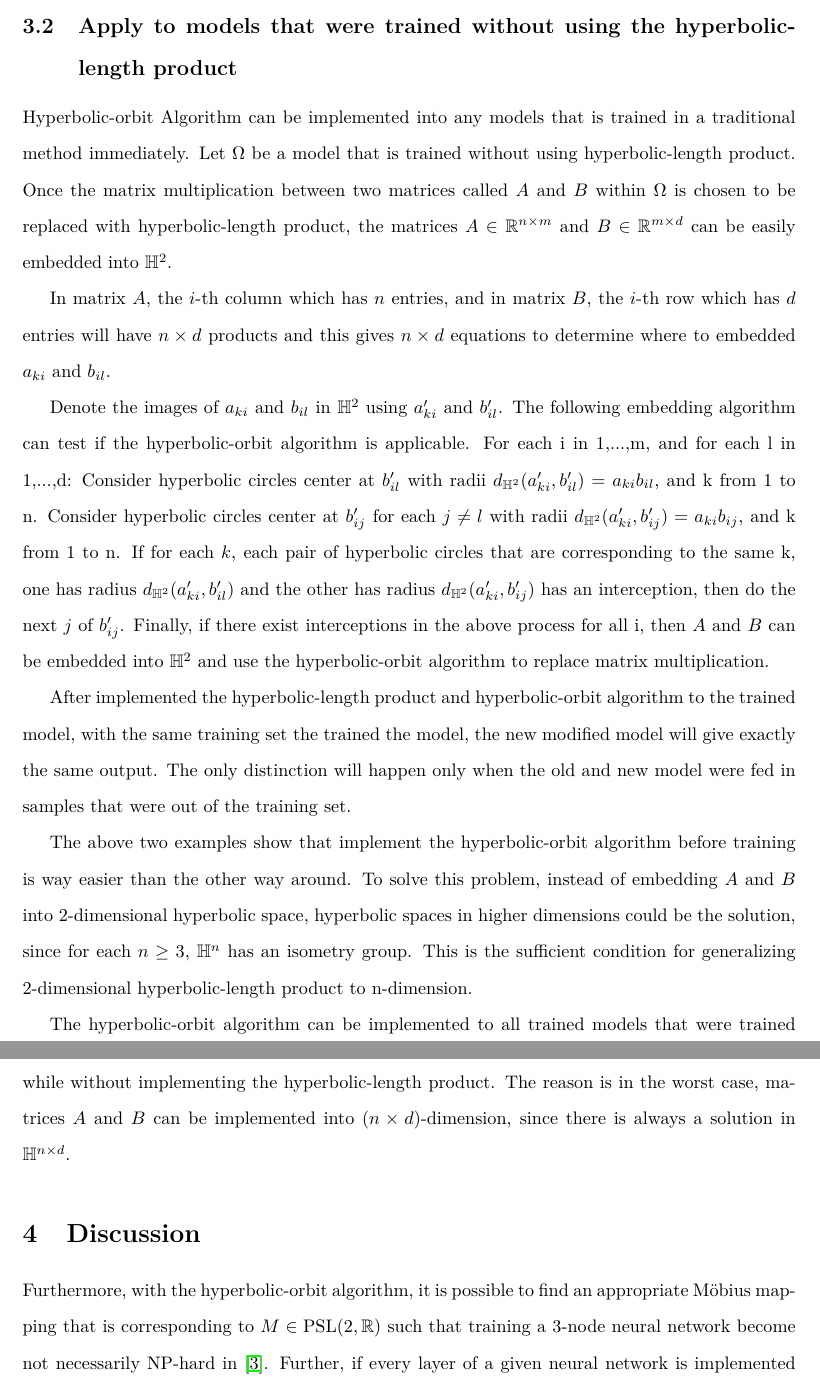
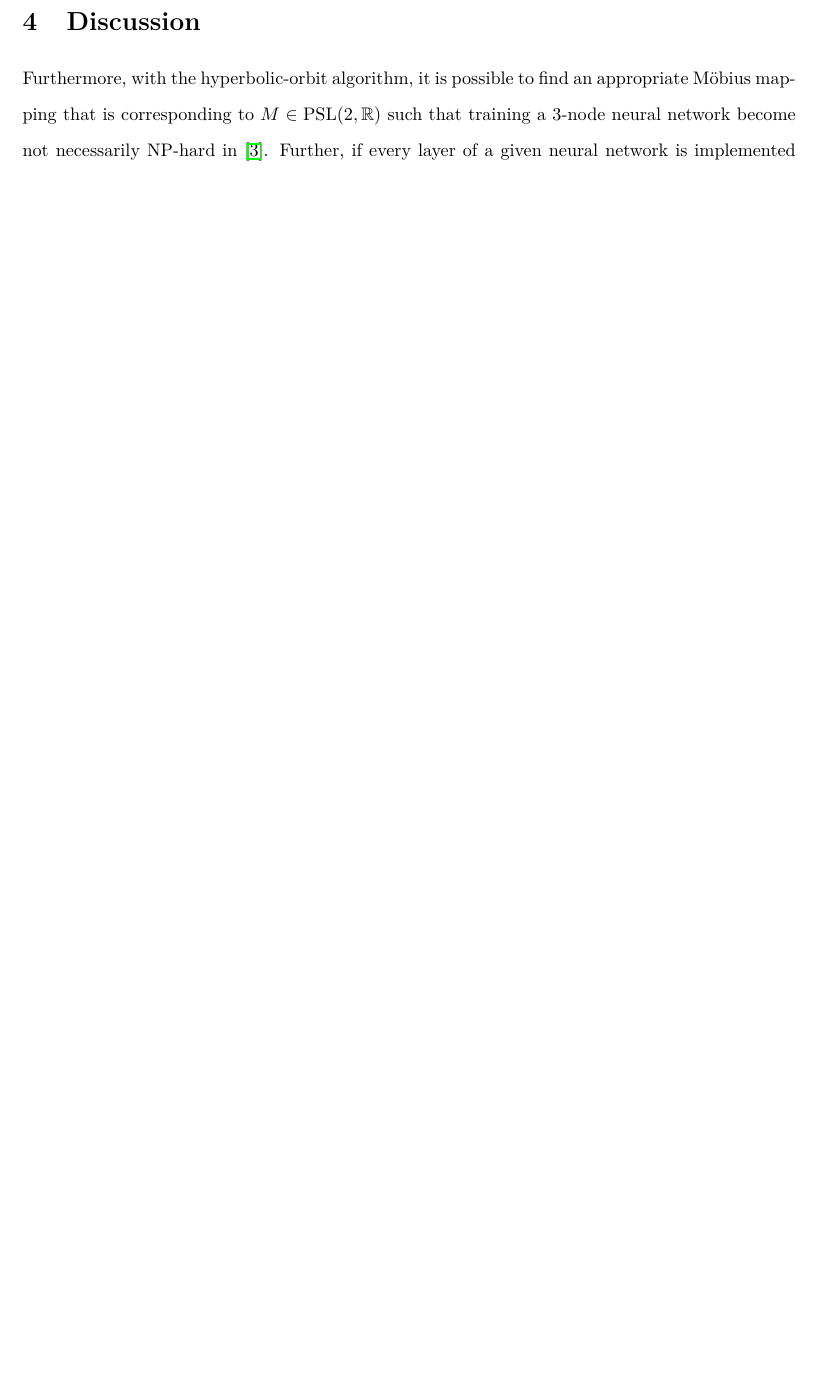
Before and after one commit to williamchuang/orbits-of-neural-networks, a LaTeX document (An Alternative to Quantum Tunneling.tex): two parts of pages 6 and 7 of 8 before the commit and part of page 6 of 7 after it, the two joined at a grey line, cut at the place of the change, the shorter picture padded with empty space. Compiled offline with pdfLaTeX.

```diff
--- a/An Alternative to Quantum Tunneling.tex
+++ b/An Alternative to Quantum Tunneling.tex
@@ -409,23 +409,22 @@
 
 
 
-\subsection{Apply to models that were trained without using the hyperbolic-length product}
-Hyperbolic-orbit Algorithm can be implemented into any models that is trained in a traditional method immediately. Let $\Omega$ be a model that is trained without using hyperbolic-length product. Once the matrix multiplication between two matrices called $A$ and $B$ within $\Omega$ is chosen to be replaced with hyperbolic-length product, the matrices $A\in\mathbb{R}^{n\times m}$ and $B \in\mathbb{R}^{m\times d}$ can be easily embedded into $\mathbb{H}^2$.
+%\subsection{Apply to models that were trained without using the hyperbolic-length product}
+%Hyperbolic-orbit Algorithm can be implemented into any models that is trained in a traditional method immediately. Let $\Omega$ be a model that is trained without using hyperbolic-length product. Once the matrix multiplication between two matrices called $A$ and $B$ within $\Omega$ is chosen to be replaced with hyperbolic-length product, the matrices $A\in\mathbb{R}^{n\times m}$ and $B \in\mathbb{R}^{m\times d}$ can be easily embedded into $\mathbb{H}^2$.
 
-In matrix $A$, the $i$-th column which has $n$ entries, and in matrix $B$, the $i$-th row which has $d$ entries will have $n\times d$ products and this gives $n\times d$ equations to determine where to embedded $a_{ki}$ and $b_{il}$.
+%In matrix $A$, the $i$-th column which has $n$ entries, and in matrix $B$, the $i$-th row which has $d$ entries will have $n\times d$ products and this gives $n\times d$ equations to determine where to embedded $a_{ki}$ and $b_{il}$.
 
-Denote the images of $a_{ki}$ and $b_{il}$ in $\mathbb{H}^2$ using $a_{ki}'$ and $b_{il}'$.
-The following embedding algorithm can test if the hyperbolic-orbit algorithm is applicable.
-For each i in 1,...,m, and for each l in 1,...,d: Consider hyperbolic circles center at $b_{il}'$ with radii $d_{\mathbb{H}^2}(a_{ki}', b_{il}' )=a_{ki}b_{il} $, and k from 1 to n.
-Consider hyperbolic circles center at $b_{ij}'$ for each $j\neq l$  with radii $d_{\mathbb{H}^2}(a_{ki}', b_{ij}' )=a_{ki}b_{ij} $, and k from 1 to n.
-If for each $k$, each pair of hyperbolic circles that are corresponding to the same k, one has radius $d_{\mathbb{H}^2}(a_{ki}', b_{il}' )$ and the other has radius $d_{\mathbb{H}^2}(a_{ki}', b_{ij}') $ has an interception, then do the next $j$ of $b_{ij}'$.
-Finally, if there exist interceptions in the above process for all i, then $A$ and $B$ can be embedded into $\mathbb{H}^2$ and use the hyperbolic-orbit algorithm to replace matrix multiplication.
+%Denote the images of $a_{ki}$ and $b_{il}$ in $\mathbb{H}^2$ using $a_{ki}'$ and $b_{il}'$.
+%The following embedding algorithm can test if the hyperbolic-orbit algorithm is applicable.
+%For each i in 1,...,m, and for each l in 1,...,d: Consider hyperbolic circles center at $b_{il}'$ with radii $d_{\mathbb{H}^2}(a_{ki}', b_{il}' )=a_{ki}b_{il} $, and k from 1 to n.
+%Consider hyperbolic circles center at $b_{ij}'$ for each $j\neq l$  with radii $d_{\mathbb{H}^2}(a_{ki}', b_{ij}' )=a_{ki}b_{ij} $, and k from 1 to n.
+%If for each $k$, each pair of hyperbolic circles that are corresponding to the same k, one has radius $d_{\mathbb{H}^2}(a_{ki}', b_{il}' )$ and the other has radius $d_{\mathbb{H}^2}(a_{ki}', b_{ij}') $ has an interception, then do the next $j$ of $b_{ij}'$.
+%Finally, if there exist interceptions in the above process for all i, then $A$ and $B$ can be embedded into $\mathbb{H}^2$ and use the hyperbolic-orbit algorithm to replace matrix multiplication.
 
-After implemented the hyperbolic-length product and hyperbolic-orbit algorithm to the trained model, with the same training set the trained the model, the new modified model will give exactly the same output. The only distinction will happen only when the old and new model were fed in samples that were out of the training set.
+%After implemented the hyperbolic-length product and hyperbolic-orbit algorithm to the trained model, with the same training set the trained the model, the new modified model will give exactly the same output. The only distinction will happen only when the old and new model were fed in samples that were out of the training set.
 
-The above two examples show that implement the hyperbolic-orbit algorithm before training is way easier than the other way around. To solve this problem, instead of embedding $A$ and $B$ into 2-dimensional hyperbolic space, hyperbolic spaces in higher dimensions could be the solution, since for each $n\geq 3$, $\mathbb{H}^n$ has an isometry group. This is the sufficient condition for generalizing 2-dimensional hyperbolic-length product to n-dimension.
+%The above two examples show that implement the hyperbolic-orbit algorithm before training is way easier than the other way around. To solve this problem, instead of embedding $A$ and $B$ into 2-dimensional hyperbolic space, hyperbolic spaces in higher dimensions could be the solution, since for each $n\geq 3$, $\mathbb{H}^n$ has an isometry group. This is the sufficient condition for generalizing 2-dimensional hyperbolic-length product to n-dimension.
 
-The hyperbolic-orbit algorithm can be implemented to all trained models that were trained while without implementing the hyperbolic-length product. The reason is in the worst case, matrices $A$ and $B$ can be implemented into $(n\times d)$-dimension, since there is always a solution in $\mathbb{H}^{n\times d}$.
 
 
 \section{Discussion}
```
Also changed, not shown: An Alternative to Quantum Tunneling.pdf, An Alternative to Quantum Tunneling.tex (4 more changed lines), 4 other files.
